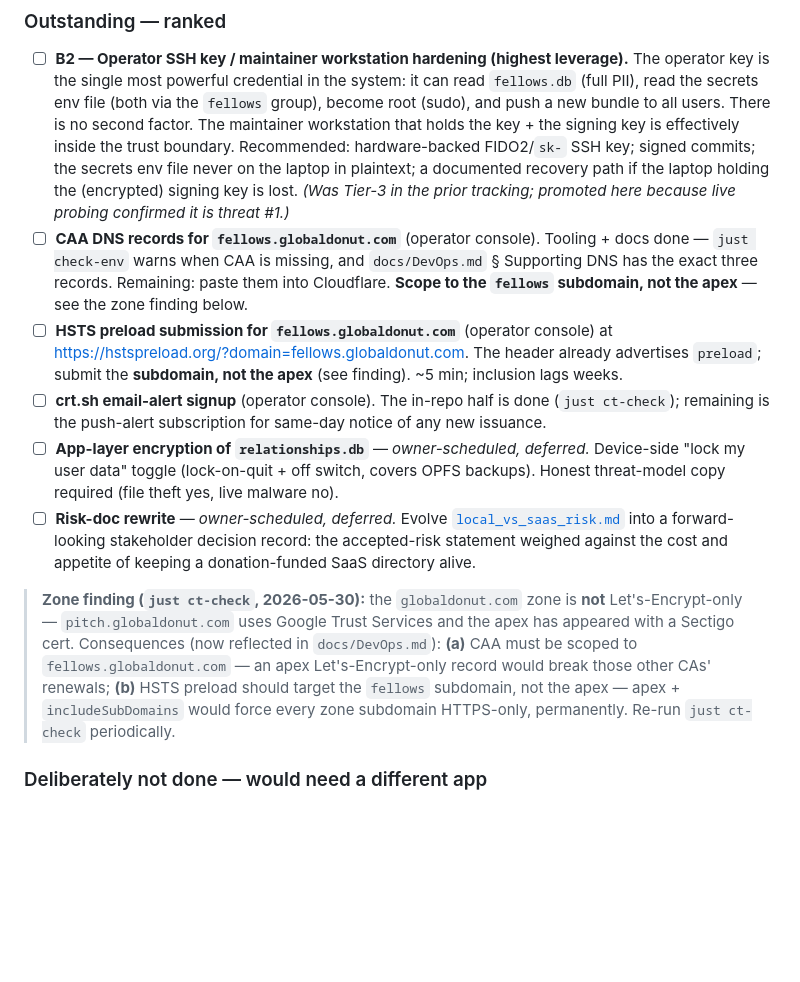
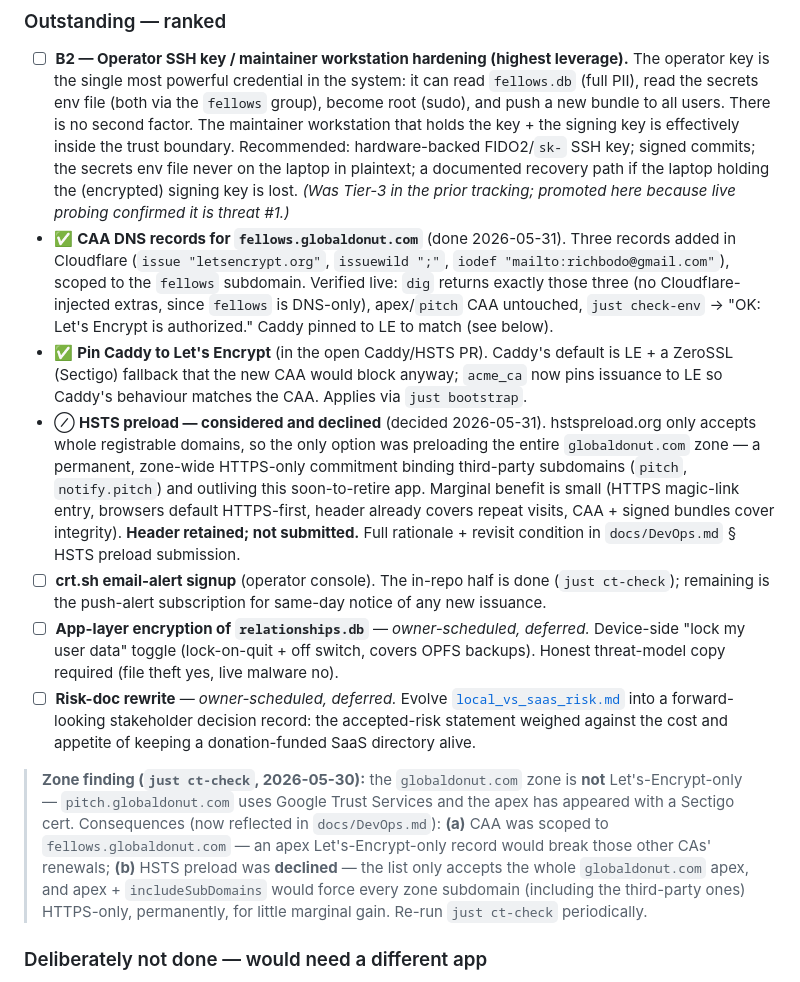
Before and after one commit to richbodo/fellows_local_db, a Markdown page: docs/securityaudit.md, the part around the change. Drawn GitHub-style; blank space fills up the shorter version.

Commit message:
docs(security): CAA done, Caddy LE-pin, HSTS preload declined
- CAA records added + verified live (2026-05-31); checklist ticked.
- Pin-Caddy-to-LE recorded.
- HSTS preload: considered and declined. hstspreload.org only accepts whole
  registrable domains, so the sole option was preloading the entire
  globaldonut.com apex with includeSubDomains — a permanent, zone-wide
  HTTPS-only commitment binding third-party subdomains (pitch, notify.pitch)
  and outliving this soon-to-retire app, for small marginal gain over the
  HSTS header that's already served. Header retained; not submitted. Rationale
  + revisit condition in DevOps.md.

Co-Authored-By: Claude Opus 4.8 (1M context) <noreply@anthropic.com>

```diff
--- a/docs/securityaudit.md
+++ b/docs/securityaudit.md
@@ -111,15 +111,24 @@ CAA / HSTS / crt.sh tracked below):
   never on the laptop in plaintext; a documented recovery path if the laptop
   holding the (encrypted) signing key is lost. *(Was Tier-3 in the prior
   tracking; promoted here because live probing confirmed it is threat #1.)*
-- ☐ **CAA DNS records for `fellows.globaldonut.com`** (operator console).
-  Tooling + docs done — `just check-env` warns when CAA is missing, and
-  `docs/DevOps.md` § Supporting DNS has the exact three records. Remaining: paste
-  them into Cloudflare. **Scope to the `fellows` subdomain, not the apex** — see
-  the zone finding below.
-- ☐ **HSTS preload submission for `fellows.globaldonut.com`** (operator console)
-  at <https://hstspreload.org/?domain=fellows.globaldonut.com>. The header
-  already advertises `preload`; submit the **subdomain, not the apex** (see
-  finding). ~5 min; inclusion lags weeks.
+- ✅ **CAA DNS records for `fellows.globaldonut.com`** (done 2026-05-31). Three
+  records added in Cloudflare (`issue "letsencrypt.org"`, `issuewild ";"`, `iodef
+  "mailto:richbodo@gmail.com"`), scoped to the `fellows` subdomain. Verified live:
+  `dig` returns exactly those three (no Cloudflare-injected extras, since
+  `fellows` is DNS-only), apex/`pitch` CAA untouched, `just check-env` → "OK:
+  Let's Encrypt is authorized." Caddy pinned to LE to match (see below).
+- ✅ **Pin Caddy to Let's Encrypt** (in the open Caddy/HSTS PR). Caddy's default
+  is LE + a ZeroSSL (Sectigo) fallback that the new CAA would block anyway;
+  `acme_ca` now pins issuance to LE so Caddy's behaviour matches the CAA. Applies
+  via `just bootstrap`.
+- ⊘ **HSTS preload — considered and declined** (decided 2026-05-31). hstspreload.org
+  only accepts whole registrable domains, so the only option was preloading the
+  entire `globaldonut.com` zone — a permanent, zone-wide HTTPS-only commitment
+  binding third-party subdomains (`pitch`, `notify.pitch`) and outliving this
+  soon-to-retire app. Marginal benefit is small (HTTPS magic-link entry, browsers
+  default HTTPS-first, header already covers repeat visits, CAA + signed bundles
+  cover integrity). **Header retained; not submitted.** Full rationale +
+  revisit condition in `docs/DevOps.md` § HSTS preload submission.
 - ☐ **crt.sh email-alert signup** (operator console). The in-repo half is done
   (`just ct-check`); remaining is the push-alert subscription for same-day
   notice of any new issuance.
@@ -134,11 +143,12 @@ CAA / HSTS / crt.sh tracked below):
 > **Zone finding (`just ct-check`, 2026-05-30):** the `globaldonut.com` zone is
 > **not** Let's-Encrypt-only — `pitch.globaldonut.com` uses Google Trust
 > Services and the apex has appeared with a Sectigo cert. Consequences (now
-> reflected in `docs/DevOps.md`): **(a)** CAA must be scoped to
+> reflected in `docs/DevOps.md`): **(a)** CAA was scoped to
 > `fellows.globaldonut.com` — an apex Let's-Encrypt-only record would break those
-> other CAs' renewals; **(b)** HSTS preload should target the `fellows` subdomain,
-> not the apex — apex + `includeSubDomains` would force every zone subdomain
-> HTTPS-only, permanently. Re-run `just ct-check` periodically.
+> other CAs' renewals; **(b)** HSTS preload was **declined** — the list only
+> accepts the whole `globaldonut.com` apex, and apex + `includeSubDomains` would
+> force every zone subdomain (including the third-party ones) HTTPS-only,
+> permanently, for little marginal gain. Re-run `just ct-check` periodically.
 
 ### Deliberately not done — would need a different app
 
```
Also changed, not shown: docs/DevOps.md (+9 -8 lines).
